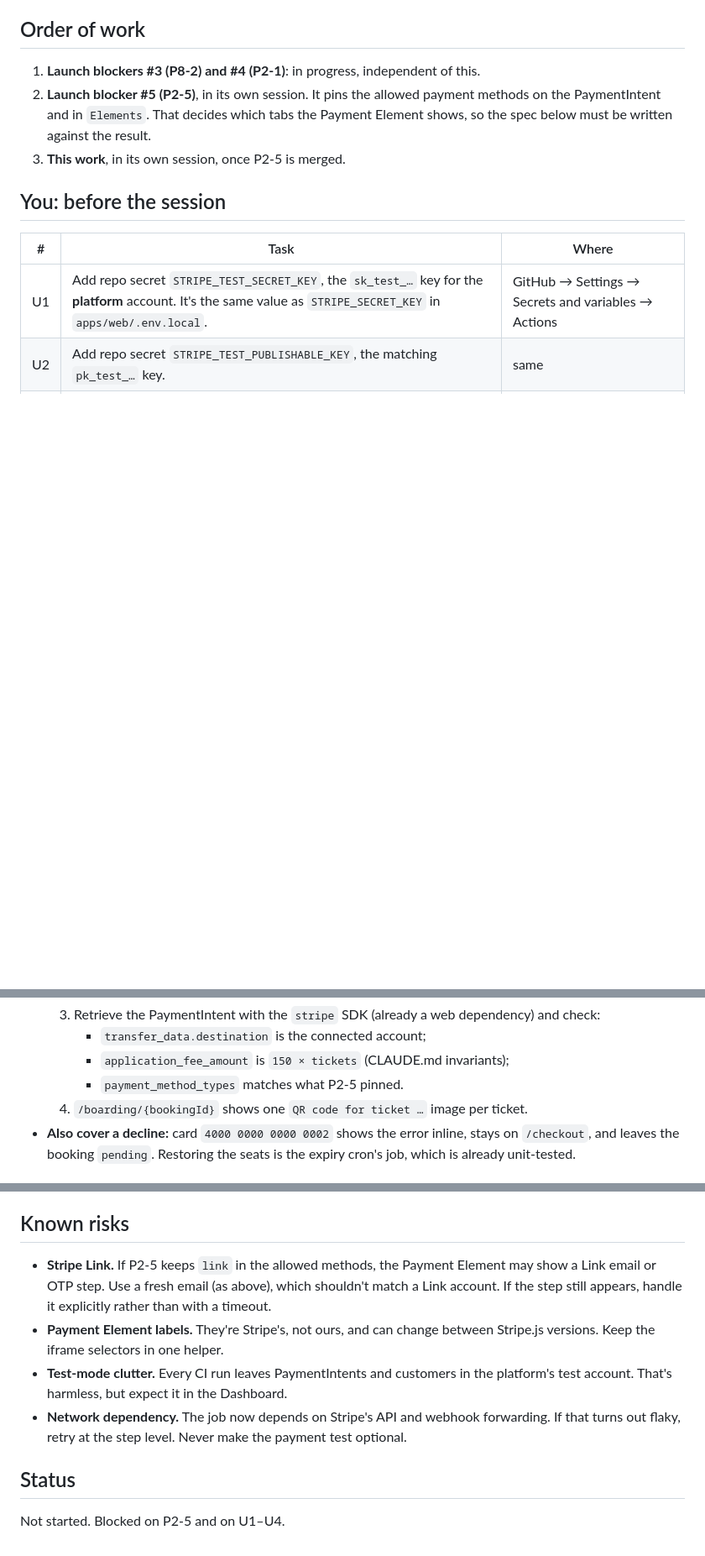
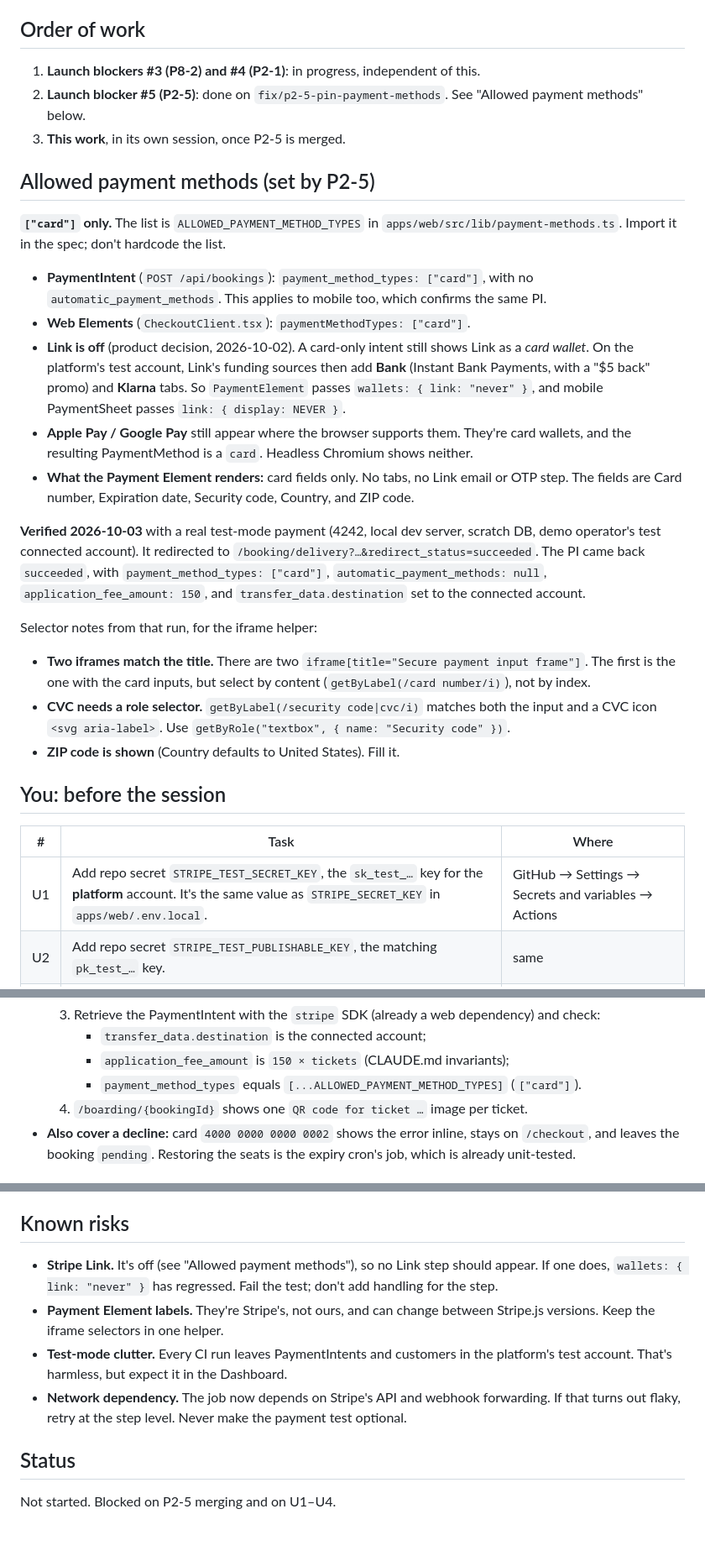
Before and after one commit to allonyaron/open-boat-fishing, a Markdown page: docs/payment-e2e-handoff.md, 3 parts joined by grey strips. Shown at 84% size. Rendered like a GitHub page; blank space fills up the shorter version.

Commit message:
Record P2-5's allowed payment methods in the e2e handoff
Card only, Link off, with the shared constant to import, the verified
test-mode payment, and the Payment Element selector notes for the spec.

Co-Authored-By: Claude Opus 5.5 <noreply@anthropic.com>

```diff
--- a/docs/payment-e2e-handoff.md
+++ b/docs/payment-e2e-handoff.md
@@ -9,10 +9,37 @@ This doc covers what you and Claude each need to do to close that gap properly.
 ## Order of work
 
 1. **Launch blockers #3 (P8-2) and #4 (P2-1)**: in progress, independent of this.
-2. **Launch blocker #5 (P2-5)**, in its own session. It pins the allowed payment methods on the PaymentIntent
-   and in `Elements`. That decides which tabs the Payment Element shows, so the spec below must be written
-   against the result.
+2. **Launch blocker #5 (P2-5)**: done on `fix/p2-5-pin-payment-methods`. See "Allowed payment methods" below.
 3. **This work**, in its own session, once P2-5 is merged.
+
+## Allowed payment methods (set by P2-5)
+
+**`["card"]` only.** The list is `ALLOWED_PAYMENT_METHOD_TYPES` in `apps/web/src/lib/payment-methods.ts`.
+Import it in the spec; don't hardcode the list.
+
+- **PaymentIntent** (`POST /api/bookings`): `payment_method_types: ["card"]`, with no `automatic_payment_methods`.
+  This applies to mobile too, which confirms the same PI.
+- **Web Elements** (`CheckoutClient.tsx`): `paymentMethodTypes: ["card"]`.
+- **Link is off** (product decision, 2026-10-02). A card-only intent still shows Link as a *card wallet*.
+  On the platform's test account, Link's funding sources then add **Bank** (Instant Bank Payments, with a
+  "$5 back" promo) and **Klarna** tabs. So `PaymentElement` passes `wallets: { link: "never" }`, and mobile
+  PaymentSheet passes `link: { display: NEVER }`.
+- **Apple Pay / Google Pay** still appear where the browser supports them. They're card wallets, and the
+  resulting PaymentMethod is a `card`. Headless Chromium shows neither.
+- **What the Payment Element renders:** card fields only. No tabs, no Link email or OTP step. The fields
+  are Card number, Expiration date, Security code, Country, and ZIP code.
+
+**Verified 2026-10-03** with a real test-mode payment (4242, local dev server, scratch DB, demo operator's
+test connected account). It redirected to `/booking/delivery?…&redirect_status=succeeded`. The PI came back
+`succeeded`, with `payment_method_types: ["card"]`, `automatic_payment_methods: null`,
+`application_fee_amount: 150`, and `transfer_data.destination` set to the connected account.
+
+Selector notes from that run, for the iframe helper:
+- **Two iframes match the title.** There are two `iframe[title="Secure payment input frame"]`. The first
+  is the one with the card inputs, but select by content (`getByLabel(/card number/i)`), not by index.
+- **CVC needs a role selector.** `getByLabel(/security code|cvc/i)` matches both the input and a CVC icon
+  `<svg aria-label>`. Use `getByRole("textbox", { name: "Security code" })`.
+- **ZIP code is shown** (Country defaults to United States). Fill it.
 
 ## You: before the session
 
@@ -71,7 +98,7 @@ New test: **"pays with a test card and gets confirmed tickets"**.
   3. Retrieve the PaymentIntent with the `stripe` SDK (already a web dependency) and check:
      - `transfer_data.destination` is the connected account;
      - `application_fee_amount` is `150 × tickets` (CLAUDE.md invariants);
-     - `payment_method_types` matches what P2-5 pinned.
+     - `payment_method_types` equals `[...ALLOWED_PAYMENT_METHOD_TYPES]` (`["card"]`).
   4. `/boarding/{bookingId}` shows one `QR code for ticket …` image per ticket.
 - **Also cover a decline:** card `4000 0000 0000 0002` shows the error inline, stays on `/checkout`, and
   leaves the booking `pending`. Restoring the seats is the expiry cron's job, which is already unit-tested.
@@ -88,9 +115,8 @@ New test: **"pays with a test card and gets confirmed tickets"**.
 
 ## Known risks
 
-- **Stripe Link.** If P2-5 keeps `link` in the allowed methods, the Payment Element may show a Link email or
-  OTP step. Use a fresh email (as above), which shouldn't match a Link account. If the step still appears,
-  handle it explicitly rather than with a timeout.
+- **Stripe Link.** It's off (see "Allowed payment methods"), so no Link step should appear. If one does,
+  `wallets: { link: "never" }` has regressed. Fail the test; don't add handling for the step.
 - **Payment Element labels.** They're Stripe's, not ours, and can change between Stripe.js versions. Keep the
   iframe selectors in one helper.
 - **Test-mode clutter.** Every CI run leaves PaymentIntents and customers in the platform's test account.
@@ -100,4 +126,4 @@ New test: **"pays with a test card and gets confirmed tickets"**.
 
 ## Status
 
-Not started. Blocked on P2-5 and on U1–U4.
+Not started. Blocked on P2-5 merging and on U1–U4.
```
